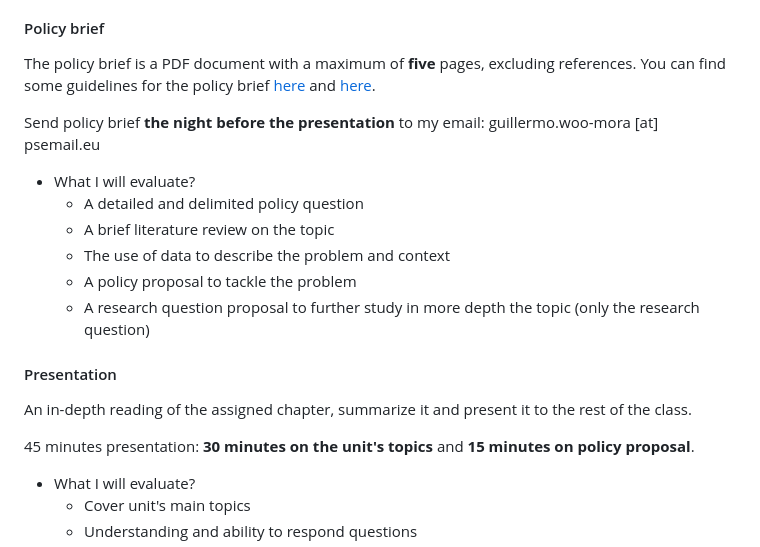
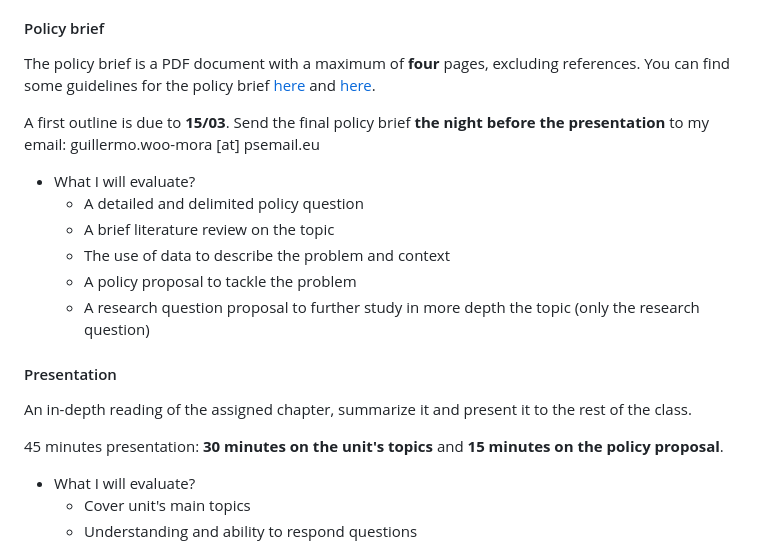
Before and after one commit to woomora/CORE-econ-macro, a Markdown page: announcements.md, the part around the change. Drawn GitHub-style.

```diff
--- a/announcements.md
+++ b/announcements.md
@@ -12,9 +12,9 @@ The project’s goal is that students show the acquired knowledge and tools to u
 
 #### Policy brief
 
-The policy brief is a PDF document with a maximum of **five** pages, excluding references. You can find some guidelines for the policy brief [here](https://writingcenter.unc.edu/tips-and-tools/policy-briefs/) and [here](https://www.idrc.ca/sites/default/files/idrcpolicybrieftoolkit.pdf).
+The policy brief is a PDF document with a maximum of **four** pages, excluding references. You can find some guidelines for the policy brief [here](https://writingcenter.unc.edu/tips-and-tools/policy-briefs/) and [here](https://www.idrc.ca/sites/default/files/idrcpolicybrieftoolkit.pdf).
 
-Send policy brief **the night before the presentation** to my email: guillermo.woo-mora [at] psemail.eu
+A first outline is due to **15/03**. Send the final policy brief **the night before the presentation** to my email: guillermo.woo-mora [at] psemail.eu
 
 - What I will evaluate?
   - A detailed and delimited policy question
@@ -27,7 +27,7 @@ Send policy brief **the night before the presentation** to my email: guillermo.w
 
 An in-depth reading of the assigned chapter, summarize it and present it to the rest of the class.
 
-45 minutes presentation: **30 minutes on the unit's topics** and **15 minutes on policy proposal**.
+45 minutes presentation: **30 minutes on the unit's topics** and **15 minutes on the policy proposal**.
 
 - What I will evaluate?
   - Cover unit's main topics
```
